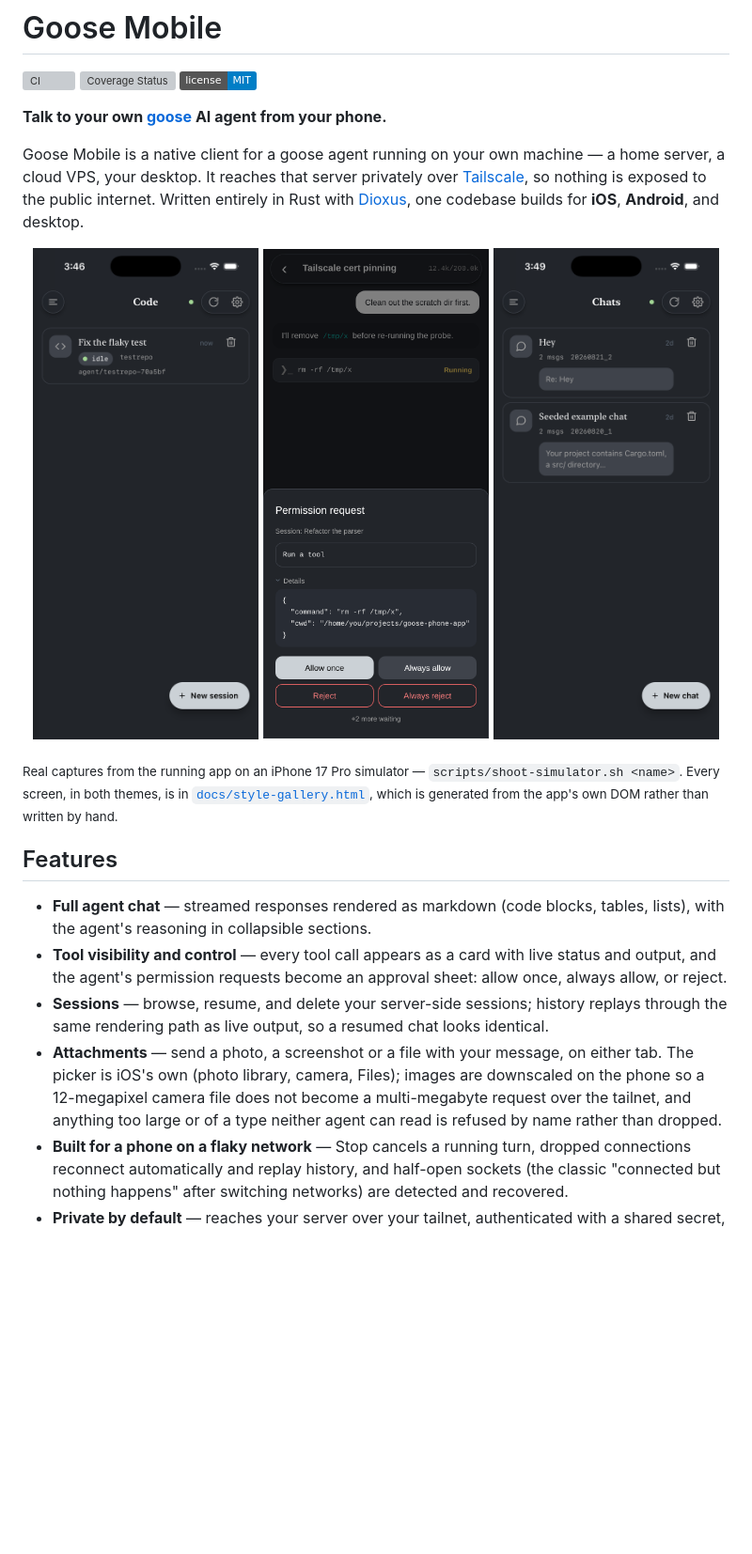
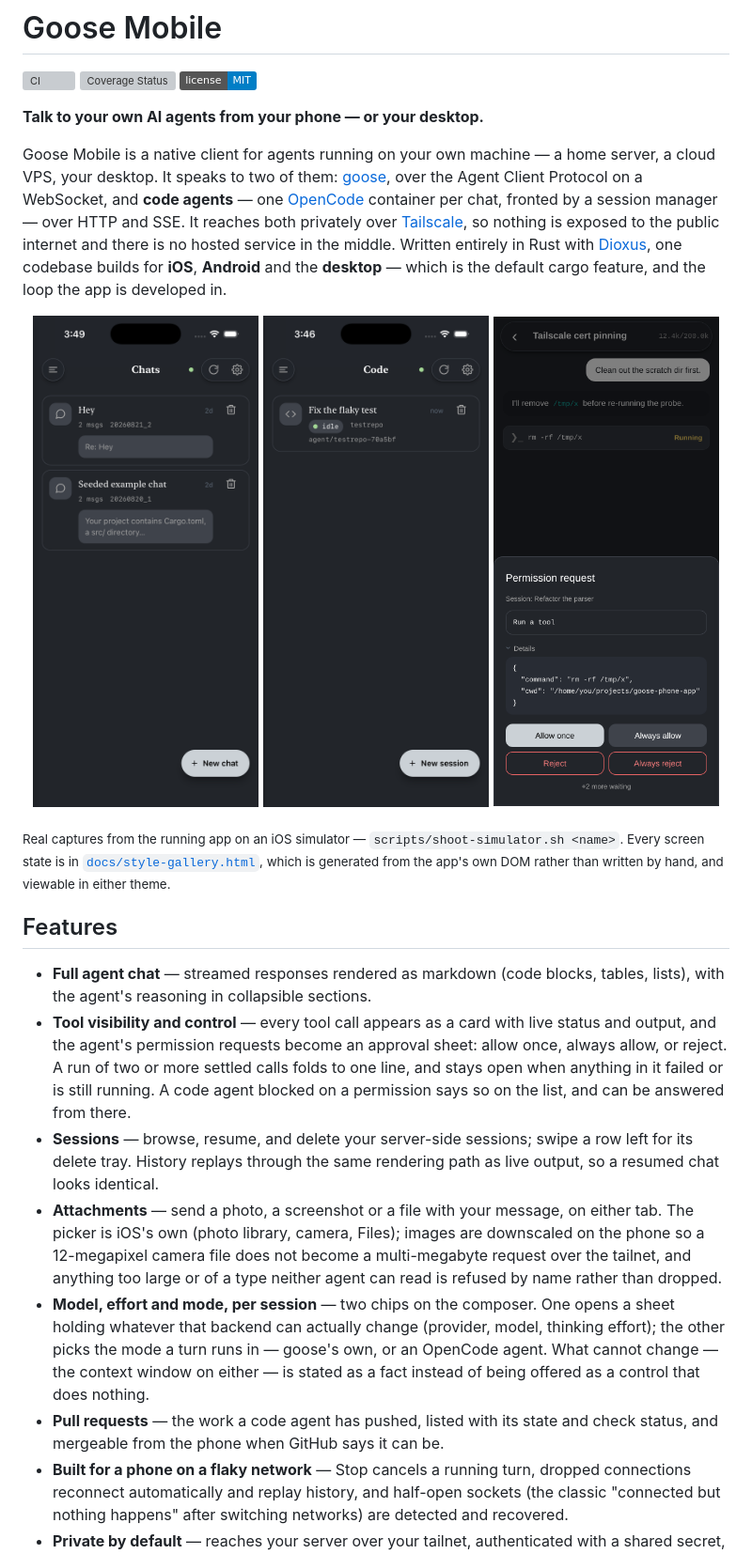
Before and after one commit to PhillipChaffee/goose-phone-app, a Markdown page: README.md, the part around one of its changes. Shown at 94% size. Drawn GitHub-style; badges without logos; blank space fills up the shorter version; grey boxes are pictures that could not be loaded.

```diff
--- a/README.md
+++ b/README.md
@@ -4,30 +4,37 @@
 [![Coverage Status](https://coveralls.io/repos/github/PhillipChaffee/goose-phone-app/badge.svg?branch=main)](https://coveralls.io/github/PhillipChaffee/goose-phone-app?branch=main)
 [![License: MIT](https://img.shields.io/badge/license-MIT-blue.svg)](LICENSE)
 
-**Talk to your own [goose](https://github.com/aaif-goose/goose) AI agent from your phone.**
+**Talk to your own AI agents from your phone — or your desktop.**
 
-Goose Mobile is a native client for a goose agent running on your own machine — a
-home server, a cloud VPS, your desktop. It reaches that server privately over
-[Tailscale](https://tailscale.com), so nothing is exposed to the public internet.
-Written entirely in Rust with [Dioxus](https://dioxuslabs.com), one codebase builds
-for **iOS**, **Android**, and desktop.
+Goose Mobile is a native client for agents running on your own machine — a home
+server, a cloud VPS, your desktop. It speaks to two of them:
+[goose](https://github.com/aaif-goose/goose), over the Agent Client Protocol on a
+WebSocket, and **code agents** — one [OpenCode](https://opencode.ai) container per
+chat, fronted by a session manager — over HTTP and SSE. It reaches both privately
+over [Tailscale](https://tailscale.com), so nothing is exposed to the public
+internet and there is no hosted service in the middle. Written entirely in Rust
+with [Dioxus](https://dioxuslabs.com), one codebase builds for **iOS**,
+**Android** and the **desktop** — which is the default cargo feature, and the
+loop the app is developed in.
 
 <p align="center">
-  <img src="docs/images/chat.png" alt="Streaming chat with tool output" width="32%">
-  <img src="docs/images/permission.png" alt="Tool permission prompt" width="32%">
-  <img src="docs/images/sessions.png" alt="Session list" width="32%">
+  <img src="docs/images/sessions.png" alt="The Chats screen in dark mode: two goose sessions as rounded cards with their message count, session id and a line of the last reply" width="32%">
+  <img src="docs/images/chat.png" alt="The Code screen in dark mode: one code-agent chat, marked idle, on repo testrepo and branch agent/testrepo-70a5bf" width="32%">
+  <img src="docs/images/permission.png" alt="A permission request sheet: the tool call and its JSON details, with Allow once, Always allow, Reject and Always reject" width="32%">
 </p>
 
-<sub>Real captures from the running app on an iPhone 17 Pro simulator —
-`scripts/shoot-simulator.sh <name>`. Every screen, in both themes, is in
+<sub>Real captures from the running app on an iOS simulator —
+`scripts/shoot-simulator.sh <name>`. Every screen state is in
 [`docs/style-gallery.html`](docs/style-gallery.html), which is generated from
-the app's own DOM rather than written by hand.</sub>
+the app's own DOM rather than written by hand, and viewable in either theme.</sub>
 
 ## Features
 
 - **Full agent chat** — streamed responses rendered as markdown (code blocks, tables, lists), with the agent's reasoning in collapsible sections.
-- **Tool visibility and control** — every tool call appears as a card with live status and output, and the agent's permission requests become an approval sheet: allow once, always allow, or reject.
-- **Sessions** — browse, resume, and delete your server-side sessions; history replays through the same rendering path as live output, so a resumed chat looks identical.
+- **Tool visibility and control** — every tool call appears as a card with live status and output, and the agent's permission requests become an approval sheet: allow once, always allow, or reject. A run of two or more settled calls folds to one line, and stays open when anything in it failed or is still running. A code agent blocked on a permission says so on the list, and can be answered from there.
+- **Sessions** — browse, resume, and delete your server-side sessions; swipe a row left for its delete tray. History replays through the same rendering path as live output, so a resumed chat looks identical.
 - **Attachments** — send a photo, a screenshot or a file with your message, on either tab. The picker is iOS's own (photo library, camera, Files); images are downscaled on the phone so a 12-megapixel camera file does not become a multi-megabyte request over the tailnet, and anything too large or of a type neither agent can read is refused by name rather than dropped.
+- **Model, effort and mode, per session** — two chips on the composer. One opens a sheet holding whatever that backend can actually change (provider, model, thinking effort); the other picks the mode a turn runs in — goose's own, or an OpenCode agent. What cannot change — the context window on either — is stated as a fact instead of being offered as a control that does nothing.
+- **Pull requests** — the work a code agent has pushed, listed with its state and check status, and mergeable from the phone when GitHub says it can be.
 - **Built for a phone on a flaky network** — Stop cancels a running turn, dropped connections reconnect automatically and replay history, and half-open sockets (the classic "connected but nothing happens" after switching networks) are detected and recovered.
 - **Private by default** — reaches your server over your tailnet, authenticated with a shared secret, with optional certificate pinning.
```
Also changed, not shown: other parts of README.md (+45 -20 lines).
